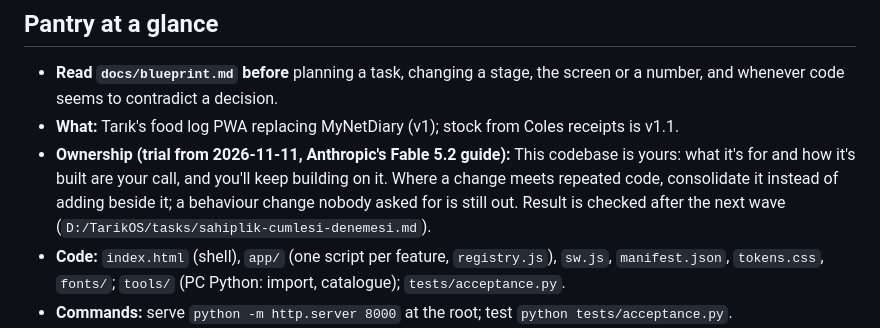
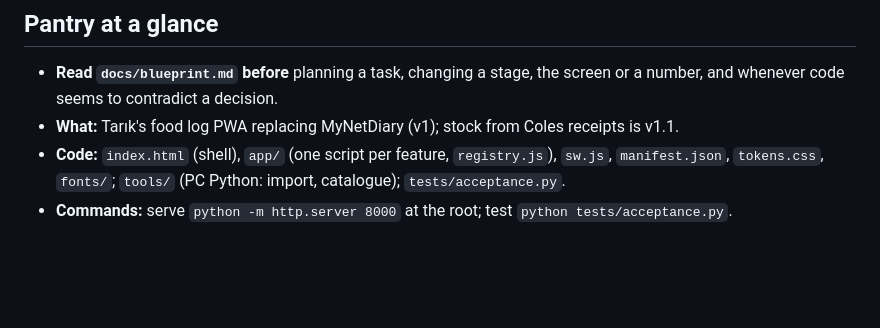
Before and after one commit to Estaed/Pantry, a Markdown page: AGENTS.md, the part around the change. Rendered like a GitHub page; blank space fills up the shorter version.

Commit message:
Remove ownership trial line; PRINCIPLES #3 covers it

```diff
--- a/AGENTS.md
+++ b/AGENTS.md
@@ -37,10 +37,6 @@ and `notes.md` keeps a one-line link.
 - **Read `docs/blueprint.md` before** planning a task, changing a stage, the screen or a number,
   and whenever code seems to contradict a decision.
 - **What:** Tarık's food log PWA replacing MyNetDiary (v1); stock from Coles receipts is v1.1.
-- **Ownership (trial from 2026-11-11, Anthropic's Fable 5.2 guide):** This codebase is yours: what
-  it's for and how it's built are your call, and you'll keep building on it. Where a change meets
-  repeated code, consolidate it instead of adding beside it; a behaviour change nobody asked for is
-  still out. Result is checked after the next wave (`D:/TarikOS/tasks/sahiplik-cumlesi-denemesi.md`).
 - **Code:** `index.html` (shell), `app/` (one script per feature, `registry.js`), `sw.js`, `manifest.json`, `tokens.css`, `fonts/`; `tools/` (PC Python: import, catalogue); `tests/acceptance.py`.
 - **Commands:** serve `python -m http.server 8000` at the root; test `python tests/acceptance.py`.
 - **Gate:** `python tests/acceptance.py` at the root; clean = every check PASS, exit 0.
```
